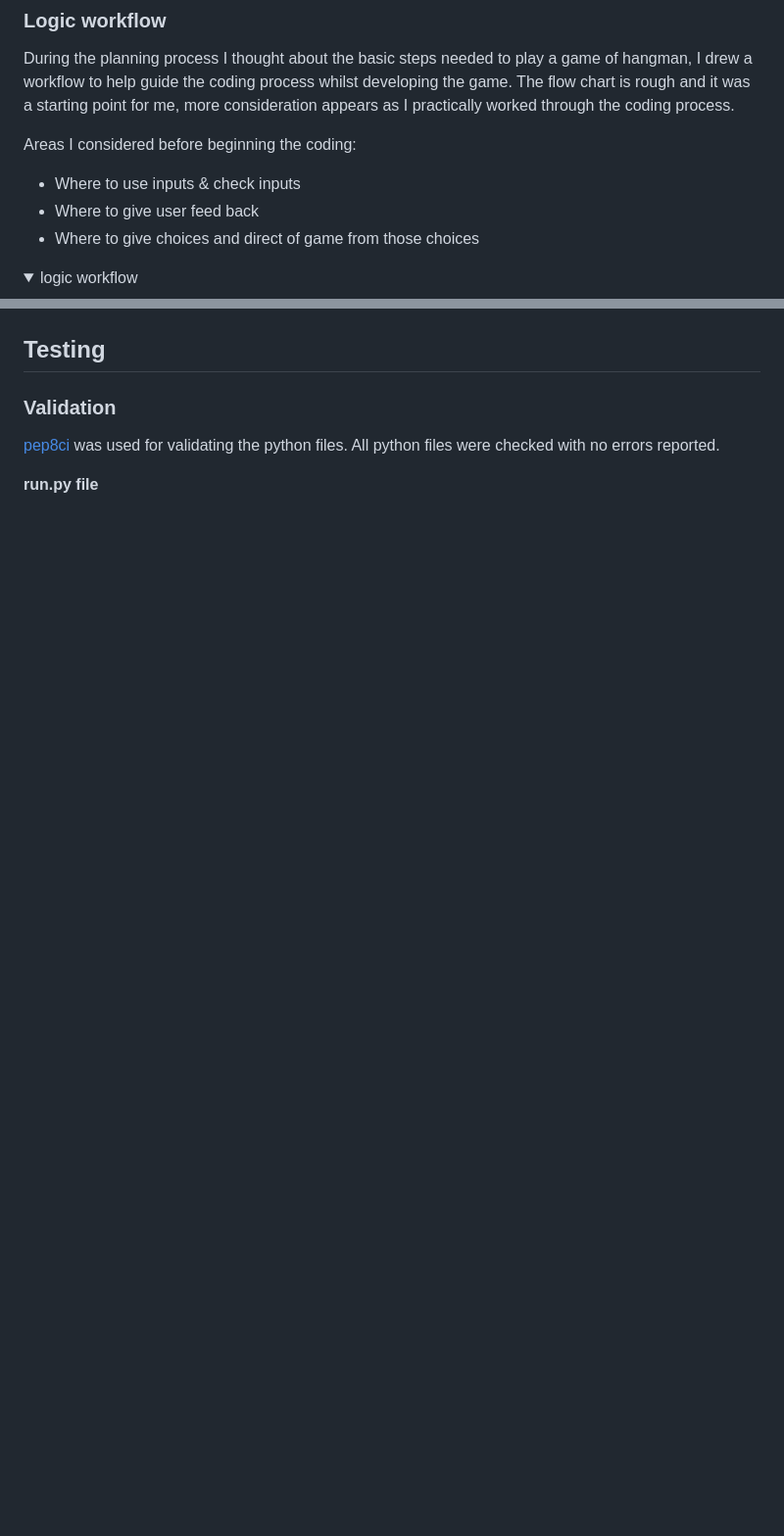
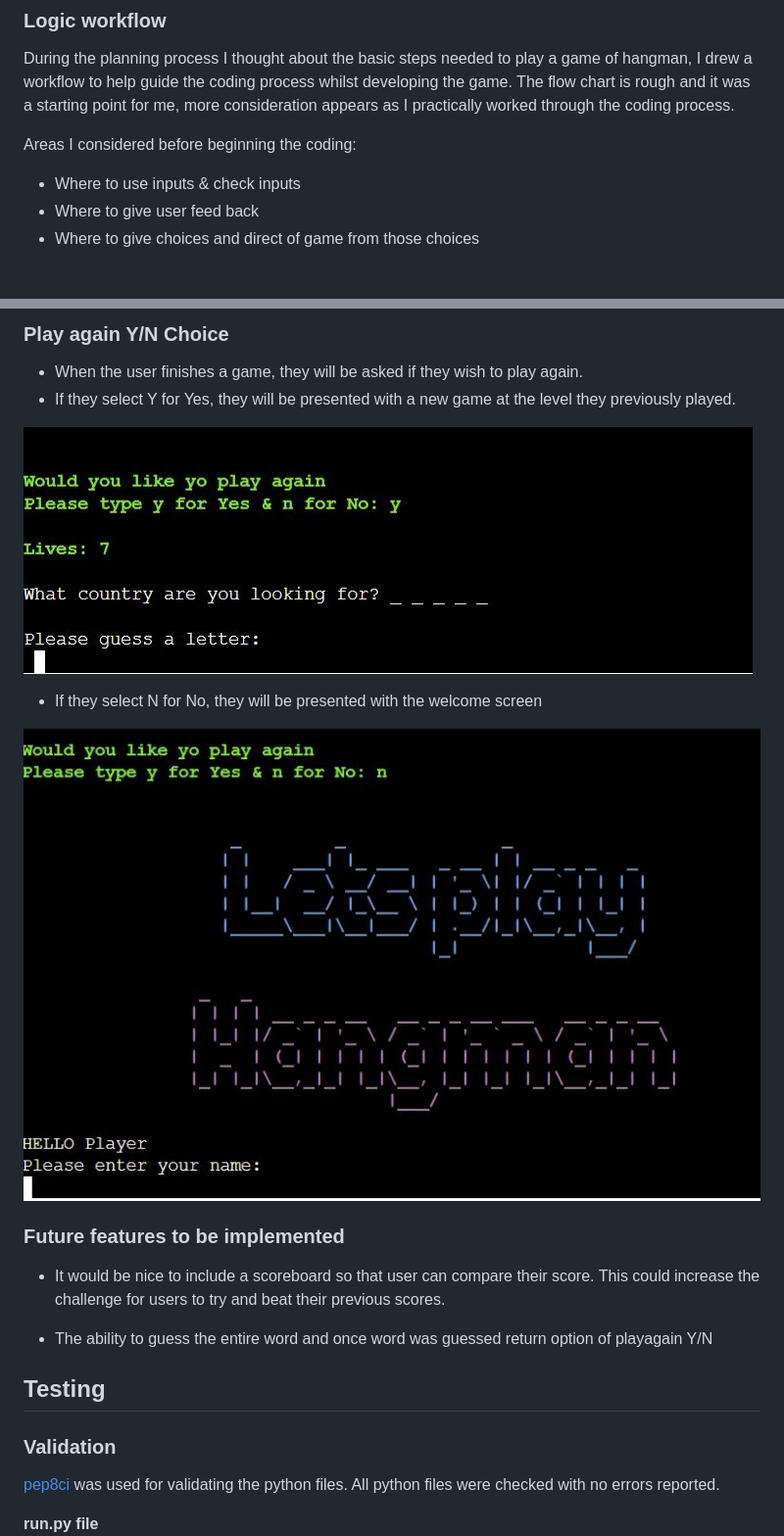
Before and after one commit to michelleconville/hangman, a Markdown page: README.md, 2 parts joined by grey strips. Shown: that part at 98% size. Drawn GitHub-style; pictures changed too: assets/images/play-again-no-screen.JPG (added), assets/images/play-again-yes-screen.JPG (added); folded sections open; blank space fills up the shorter version.

Commit message:
Doc: Update the features and add a future features section of the README doc

```diff
--- a/README.md
+++ b/README.md
@@ -73,7 +73,4 @@ Areas I considered before beginning the coding:
 *   Where to give user feed back
 *   Where to give choices and direct of game from those choices
 
-<details>
-<summary>logic workflow</summary>
-
 ![lives.py](assets/images/logic-workflow.jpg)
@@ -181,3 +191,20 @@ For all user inputs, the game runs a validation check to ensure the input is val
+### Play again Y/N Choice
+
+*   When the user finishes a game, they will be asked if they wish to play again.
+*   If they select Y for Yes, they will be presented with a new game at the level they previously played.
+
+![play again - yes](assets/images/play-again-yes-screen.JPG)
+
+*   If they select N for No, they will be presented with the welcome screen
+
+![play again - No](assets/images/play-again-no-screen.JPG)
+
+
+### Future features to be implemented
+
+*   It would be nice to include a scoreboard so that user can compare their score. This could increase the challenge for users to try and beat their previous scores.
+
+*   The ability to guess the entire word and once word was guessed return option of playagain Y/N
 
 
 ## Testing
```
Also changed, not shown: other parts of README.md (+14 -1 lines), assets/images/game-over-message.JPG (added), assets/images/win-message.JPG (added).
